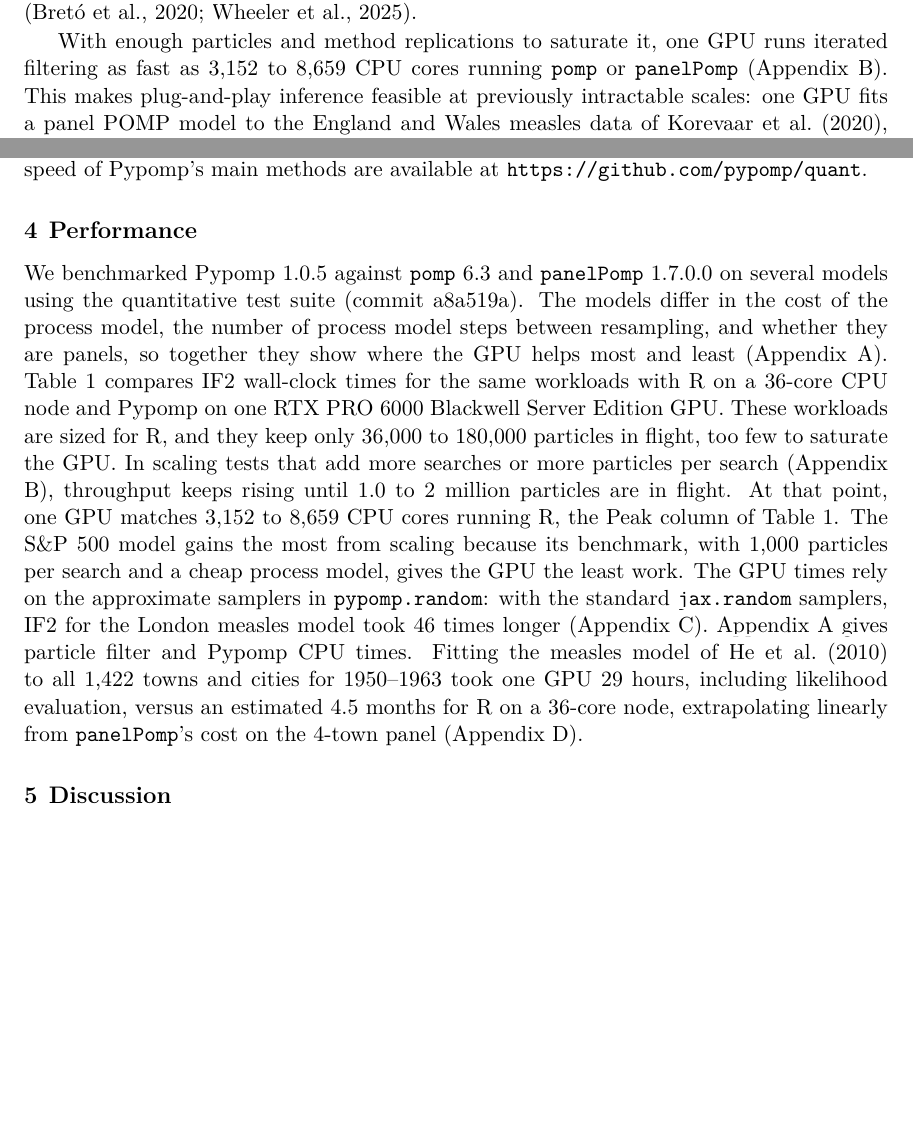
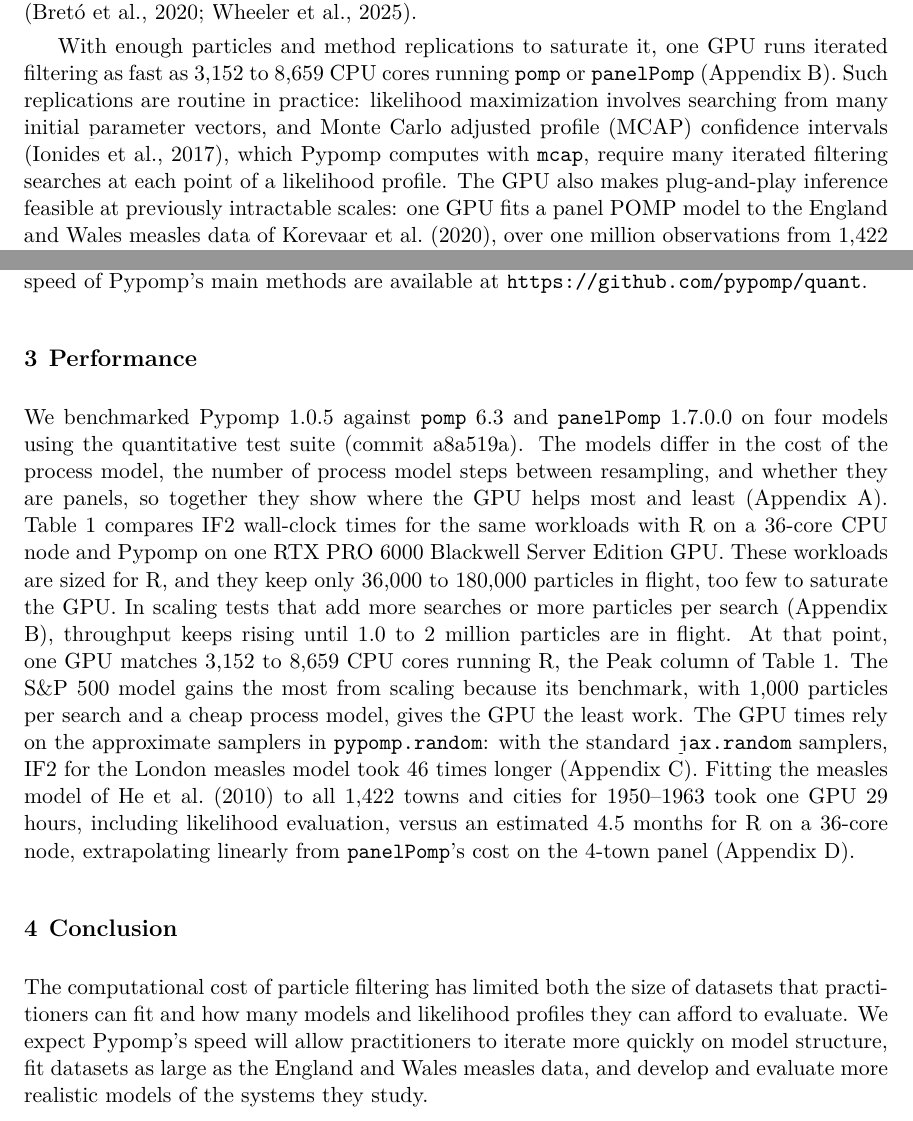
Before and after one commit to pypomp/tutorials, a Quarto document (article_jmlr/ms.qmd): two parts of pages 2 and 4 of 11, joined at a grey line, cut so that both start at the same text, the shorter picture padded with empty space. The pictures show the output file article_jmlr/ms.pdf that the author committed with the source.

Commit message:
refactor(article_jmlr): edit manuscript down further, add conclusion, add MCAP mention

```diff
--- a/article_jmlr/ms.qmd
+++ b/article_jmlr/ms.qmd
@@ -298,7 +298,8 @@ Pypomp is aimed at more complex, nonlinear models such as those common in ecolog
 It also supports panel POMP models and methods, including \ac{pif} and \ac{mpif} [@breto2020; @wheeler2025].
 
 With enough particles and method replications to saturate it, one GPU runs iterated filtering as fast as `{python} f"{min(peak_r_cores.values()):,.0f}"` to `{python} f"{max(peak_r_cores.values()):,.0f}"` CPU cores running `pomp` or `panelPomp` (Appendix -@sec-scaling).
-This makes plug-and-play inference feasible at previously intractable scales: one GPU fits a panel POMP model to the England and Wales measles data of @korevaar2020, over one million observations from `{python} f"{n_big:,}"` towns and cities, in `{python} big_hours` hours, compared with an estimated `{python} r_big_months` months for `panelPomp` on a 36-core node (@sec-performance).
+Such replications are routine in practice: likelihood maximization involves searching from many initial parameter vectors, and Monte Carlo adjusted profile (MCAP) confidence intervals [@ionides2017], which Pypomp computes with `mcap`, require many iterated filtering searches at each point of a likelihood profile.
+The GPU also makes plug-and-play inference feasible at previously intractable scales: one GPU fits a panel POMP model to the England and Wales measles data of @korevaar2020, over one million observations from `{python} f"{n_big:,}"` towns and cities, in `{python} big_hours` hours, compared with an estimated `{python} r_big_months` months for `panelPomp` on a 36-core node (@sec-performance).
 
 <!-- \EInote{A BRAINSTORMING IDEA: IN THE SMC READING GROUP, I STARTED USING THE PHRASE ``MICHIGAN NOTATION'' TO EXPLAIN OUR COHERENT SET OF NAMES AND NOTATIONS THAT IS SOMEWHAT DIFFERENT TO THE DIVERSE TERMINOLOGIES FOUND ELSEWHERE. I'M NOT SURE IF THIS IS THE RIGHT PLACE, BUT MAYBE IT IS. ANYWAY, HERE'S A GO} -->
 
@@ -374,7 +370,7 @@ The quantitative tests that validate the correctness and speed of Pypomp's main
 
 # Performance {#sec-performance}
 
-We benchmarked Pypomp `{python} pypomp_bench_version` against `pomp` `{python} pomp_bench_version` and `panelPomp` `{python} panelpomp_bench_version` on several models using the quantitative test suite (commit `{python} quant_sha`).
+We benchmarked Pypomp `{python} pypomp_bench_version` against `pomp` `{python} pomp_bench_version` and `panelPomp` `{python} panelpomp_bench_version` on four models using the quantitative test suite (commit `{python} quant_sha`).
 The models differ in the cost of the process model, the number of process model steps between resampling, and whether they are panels, so together they show where the GPU helps most and least (Appendix -@sec-benchmarks).
 @tbl-timing compares \ac{if2} wall-clock times for the same workloads with R on a 36-core CPU node and Pypomp on one `{python} gpu_name` GPU.
 These workloads are sized for R, and they keep only `{python} f"{min(bench_totals):,}"` to `{python} f"{max(bench_totals):,}"` particles in flight, too few to saturate the GPU.
@@ -382,7 +378,6 @@ In scaling tests that add more searches or more particles per search (Appendix -
 At that point, one GPU matches `{python} f"{min(peak_r_cores.values()):,.0f}"` to `{python} f"{max(peak_r_cores.values()):,.0f}"` CPU cores running R, the Peak column of @tbl-timing.
 The S&P 500 model gains the most from scaling because its benchmark, with `{python} f"{r_mif_config('spx')[0]:,}"` particles per search and a cheap process model, gives the GPU the least work.
 The GPU times rely on the approximate samplers in `pypomp.random`: with the standard `jax.random` samplers, \ac{if2} for the London measles model took `{python} f"{jax_sampler_slowdown:.0f}"` times longer (Appendix -@sec-samplers).
-Appendix -@sec-benchmarks gives particle filter and Pypomp CPU times.
 Fitting the measles model of @he2010 to all `{python} f"{n_big:,}"` towns and cities for 1950--1963 took one GPU `{python} big_hours` hours, including likelihood evaluation, versus an estimated `{python} r_big_months` months for R on a 36-core node, extrapolating linearly from `panelPomp`'s cost on the 4-town panel (Appendix -@sec-big-measles-details).
 
 ::: {#tbl-timing}
@@ -413,9 +408,10 @@ latex_table(
 Wall-clock time in seconds for \ac{if2}, running 36 searches from the same starting points. Speedup is the R time divided by the GPU time, and cores matched is the speedup times 36. Peak is the highest value of cores matched in GPU scaling tests with more particles in flight (Appendix -@sec-scaling).
 :::
 
-# Discussion {#sec-discussion}
+# Conclusion {#sec-conclusion}
 
-
+The computational cost of particle filtering has limited both the size of datasets that practitioners can fit and how many models and likelihood profiles they can afford to evaluate.
+We expect Pypomp's speed will allow practitioners to iterate more quickly on model structure, fit datasets as large as the England and Wales measles data, and develop and evaluate more realistic models of the systems they study.
 
 # References {.unnumbered}
 
```
Also changed, not shown: article_jmlr/ms.pdf, article_jmlr/ms.qmd (15 more changed lines).
